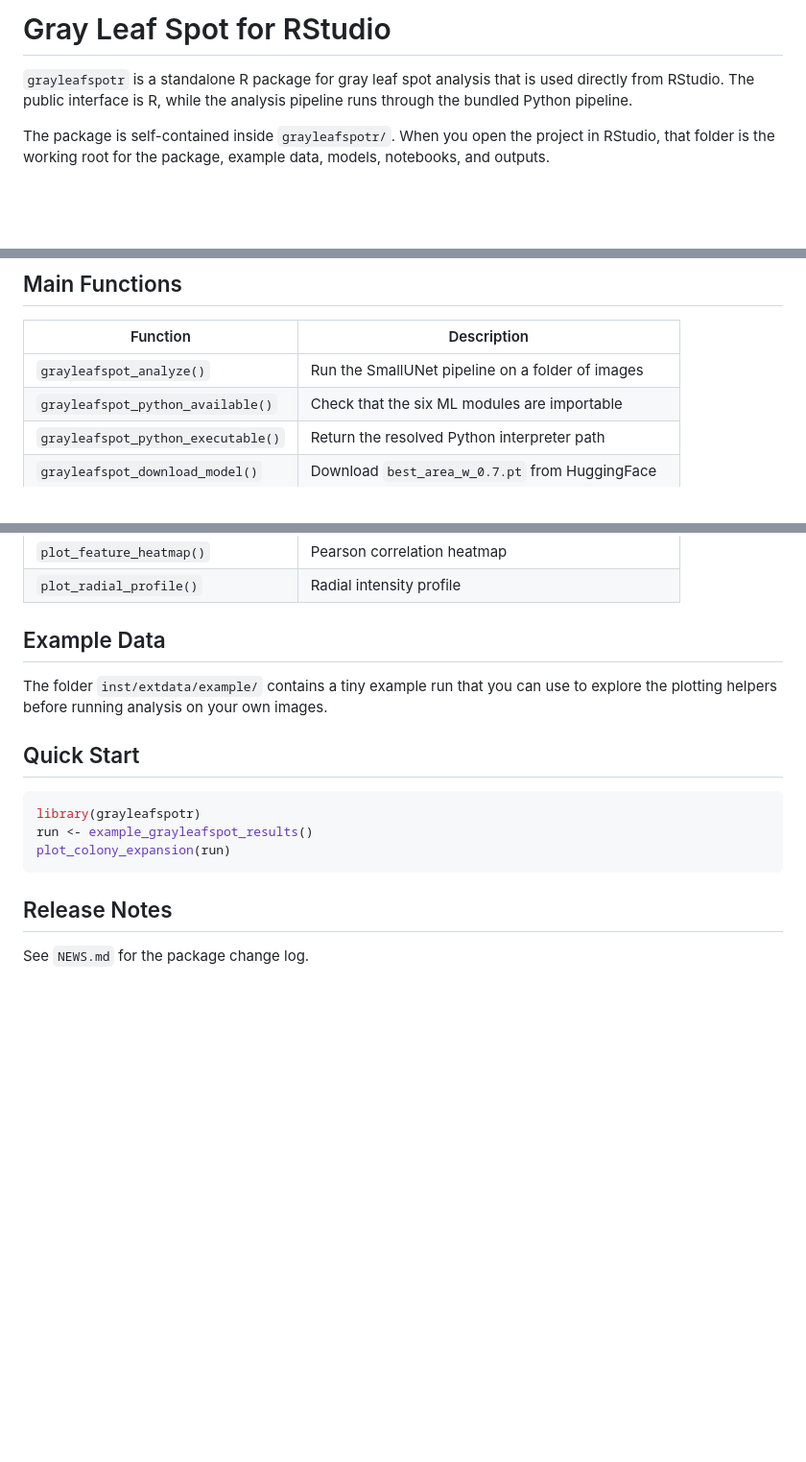
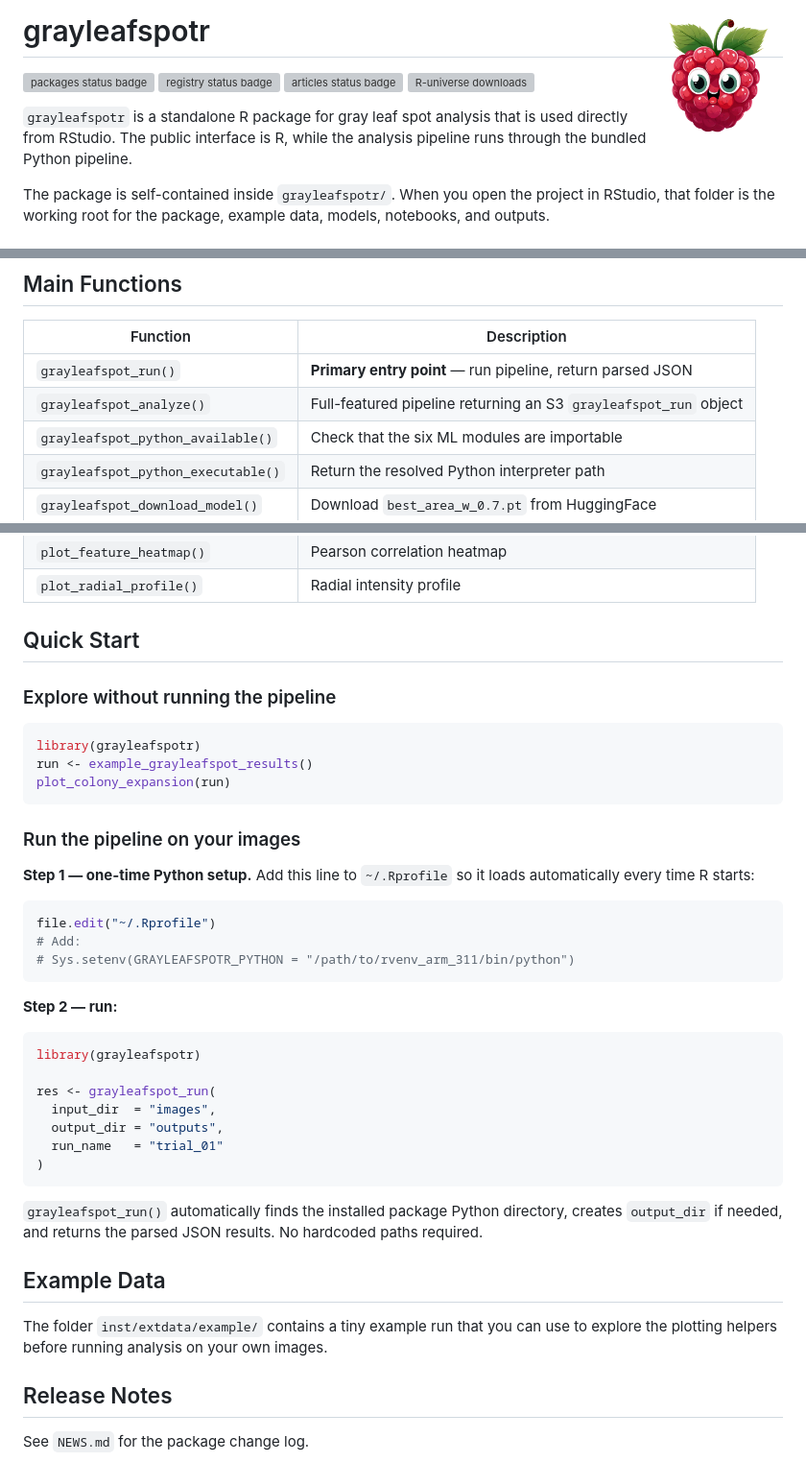
Before and after one commit to rotsl/grayleafspotr, a Markdown page: README.md, 3 parts joined by grey strips. Shown at 96% size. Drawn GitHub-style; pictures changed too: man/figures/logo.png (added); blank space fills up the shorter version; grey boxes are pictures that could not be loaded.

Commit message:
add grayleafspot_run(), logo, R-universe badges, and vignette updates
- Export grayleafspot_run() as simplified primary entry point that reads
  GRAYLEAFSPOTR_PYTHON directly and returns raw parsed JSON
- Wire man/figures/logo.png into README header and _pkgdown.yml; add
  !man/figures/ exception to .gitignore so the logo is tracked
- Rewrite vignette section 5 to lead with grayleafspot_run() and show
  grayleafspot_analyze() as the full-featured alternative
- Update _pkgdown.yml: logo field, ragg figures block, grayleafspot_run
  at the top of the Analysis pipeline reference section
- Regenerate NAMESPACE and add man/grayleafspot_run.Rd via roxygen2

````diff
--- a/README.md
+++ b/README.md
@@ -1,4 +1,9 @@
-# Gray Leaf Spot for RStudio
+# grayleafspotr <img src="man/figures/logo.png" align="right" height="139" alt="grayleafspotr logo" />
+
+[![packages status badge](https://rotsl.r-universe.dev/badges/:packages)](https://rotsl.r-universe.dev/packages)
+[![registry status badge](https://rotsl.r-universe.dev/badges/:registry)](https://rotsl.r-universe.dev/)
+[![articles status badge](https://rotsl.r-universe.dev/badges/:articles)](https://rotsl.r-universe.dev/articles)
+[![R-universe downloads](https://img.shields.io/badge/dynamic/json?url=https%3A%2F%2Frotsl.r-universe.dev%2Fapi%2Fpackages%2Fgrayleafspotr&query=%24._downloads.count&label=downloads&suffix=%20last%20month&color=blue)](https://rotsl.r-universe.dev/grayleafspotr)
 
 `grayleafspotr` is a standalone R package for gray leaf spot analysis that is
 used directly from RStudio. The public interface is R, while the analysis
@@ -529,7 +534,8 @@ Recommended sequence while developing:
 
 | Function | Description |
 | --- | --- |
-| `grayleafspot_analyze()` | Run the SmallUNet pipeline on a folder of images |
+| `grayleafspot_run()` | **Primary entry point** — run pipeline, return parsed JSON |
+| `grayleafspot_analyze()` | Full-featured pipeline returning an S3 `grayleafspot_run` object |
 | `grayleafspot_python_available()` | Check that the six ML modules are importable |
 | `grayleafspot_python_executable()` | Return the resolved Python interpreter path |
 | `grayleafspot_download_model()` | Download `best_area_w_0.7.pt` from HuggingFace |
@@ -546,12 +552,9 @@ Recommended sequence while developing:
 | `plot_feature_heatmap()` | Pearson correlation heatmap |
 | `plot_radial_profile()` | Radial intensity profile |
 
-## Example Data
+## Quick Start
 
-The folder `inst/extdata/example/` contains a tiny example run that you can use
-to explore the plotting helpers before running analysis on your own images.
-
-## Quick Start
+### Explore without running the pipeline
 
 ```r
 library(grayleafspotr)
@@ -559,6 +562,38 @@ run <- example_grayleafspot_results()
 plot_colony_expansion(run)
 ```
 
+### Run the pipeline on your images
+
+**Step 1 — one-time Python setup.** Add this line to `~/.Rprofile` so it
+loads automatically every time R starts:
+
+```r
+file.edit("~/.Rprofile")
+# Add:
+# Sys.setenv(GRAYLEAFSPOTR_PYTHON = "/path/to/rvenv_arm_311/bin/python")
+```
+
+**Step 2 — run:**
+
+```r
+library(grayleafspotr)
+
+res <- grayleafspot_run(
+  input_dir  = "images",
+  output_dir = "outputs",
+  run_name   = "trial_01"
+)
+```
+
+`grayleafspot_run()` automatically finds the installed package Python
+directory, creates `output_dir` if needed, and returns the parsed JSON
+results. No hardcoded paths required.
+
+## Example Data
+
+The folder `inst/extdata/example/` contains a tiny example run that you can use
+to explore the plotting helpers before running analysis on your own images.
+
 ## Release Notes
 
 See `NEWS.md` for the package change log.
````
Also changed, not shown: 8 other files.
